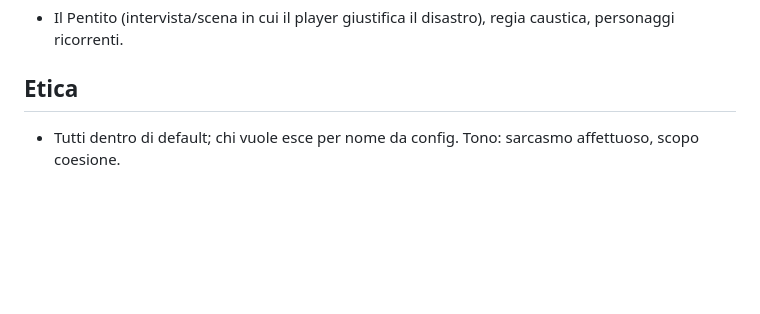
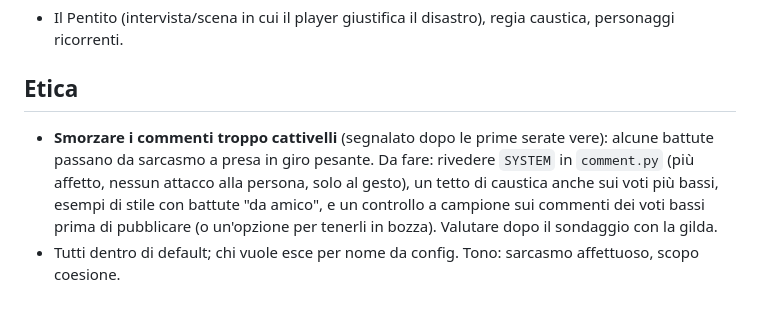
Before and after one commit to Skios/blazettino, a Markdown page: docs/backlog.md, the part around the change. Rendered like a GitHub page; blank space fills up the shorter version.

Commit message:
docs: backlog, soften harsh comments

```diff
--- a/docs/backlog.md
+++ b/docs/backlog.md
@@ -38,4 +38,5 @@ Idee emerse durante il PRD. Non sono requisiti: si promuovono nel PRD solo quand
 - Il Pentito (intervista/scena in cui il player giustifica il disastro), regia caustica, personaggi ricorrenti.
 
 ## Etica
+- **Smorzare i commenti troppo cattivelli** (segnalato dopo le prime serate vere): alcune battute passano da sarcasmo a presa in giro pesante. Da fare: rivedere `SYSTEM` in `comment.py` (più affetto, nessun attacco alla persona, solo al gesto), un tetto di caustica anche sui voti più bassi, esempi di stile con battute "da amico", e un controllo a campione sui commenti dei voti bassi prima di pubblicare (o un'opzione per tenerli in bozza). Valutare dopo il sondaggio con la gilda.
 - Tutti dentro di default; chi vuole esce per nome da config. Tono: sarcasmo affettuoso, scopo coesione.
```
